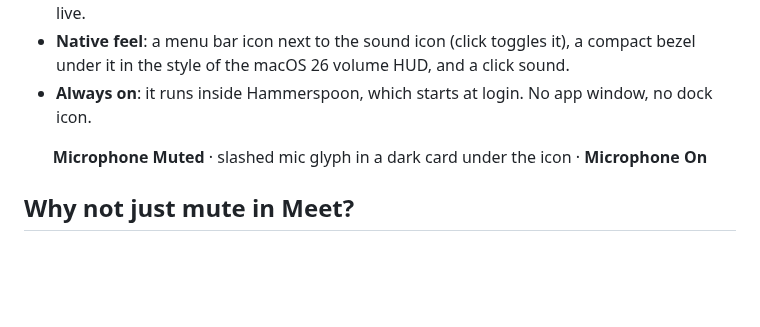
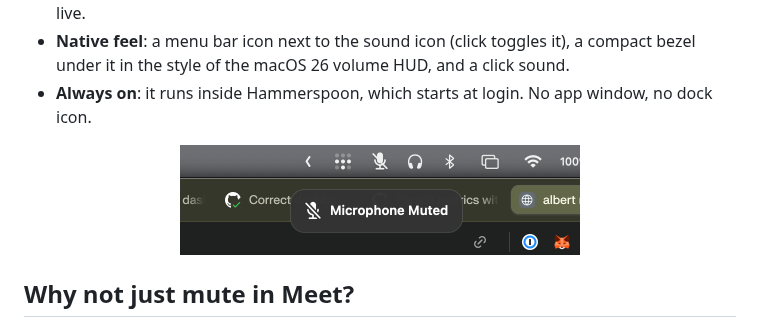
Before and after one commit to albert-mr/mickey, a Markdown page: README.md, the part around the change. Drawn GitHub-style; pictures changed too: docs/bezel.png (added); blank space fills up the shorter version.

```diff
--- a/README.md
+++ b/README.md
@@ -8,7 +8,7 @@ Turn the 🎤 key (F5) on your MacBook into a real microphone switch.
 - **Always on**: it runs inside Hammerspoon, which starts at login. No app window, no dock icon.
 
 <p align="center">
-  <b>Microphone Muted</b> · slashed mic glyph in a dark card under the icon · <b>Microphone On</b>
+  <img src="docs/bezel.png" width="400" alt="menu bar with a slashed mic icon and, under it, a dark card reading Microphone Muted">
 </p>
 
 ## Why not just mute in Meet?
```
Also changed, not shown: tasks/lessons.md (+2 -0 lines), tasks/todo.md (+3 -2 lines), 1 other file.
